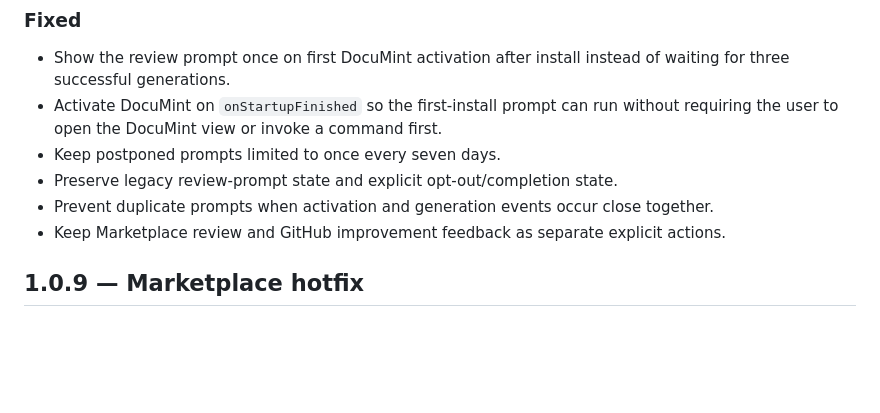
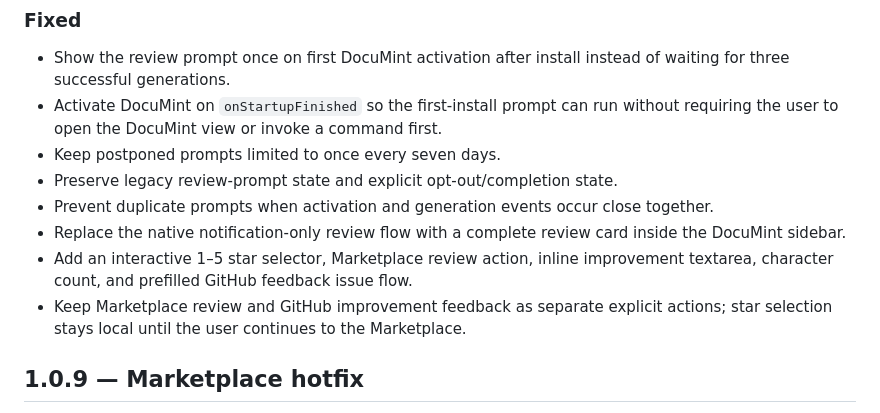
Before and after one commit to Wonderer-Tech/documint, a Markdown page: CHANGELOG.md, the part around the change. Drawn GitHub-style; blank space fills up the shorter version.

Commit message:
docs: record full sidebar review card in 1.0.10

```diff
--- a/CHANGELOG.md
+++ b/CHANGELOG.md
@@ -13,7 +13,9 @@ All notable changes to DocuMint are documented here.
 - Keep postponed prompts limited to once every seven days.
 - Preserve legacy review-prompt state and explicit opt-out/completion state.
 - Prevent duplicate prompts when activation and generation events occur close together.
-- Keep Marketplace review and GitHub improvement feedback as separate explicit actions.
+- Replace the native notification-only review flow with a complete review card inside the DocuMint sidebar.
+- Add an interactive 1–5 star selector, Marketplace review action, inline improvement textarea, character count, and prefilled GitHub feedback issue flow.
+- Keep Marketplace review and GitHub improvement feedback as separate explicit actions; star selection stays local until the user continues to the Marketplace.
 
 ## 1.0.9 — Marketplace hotfix
 
```
